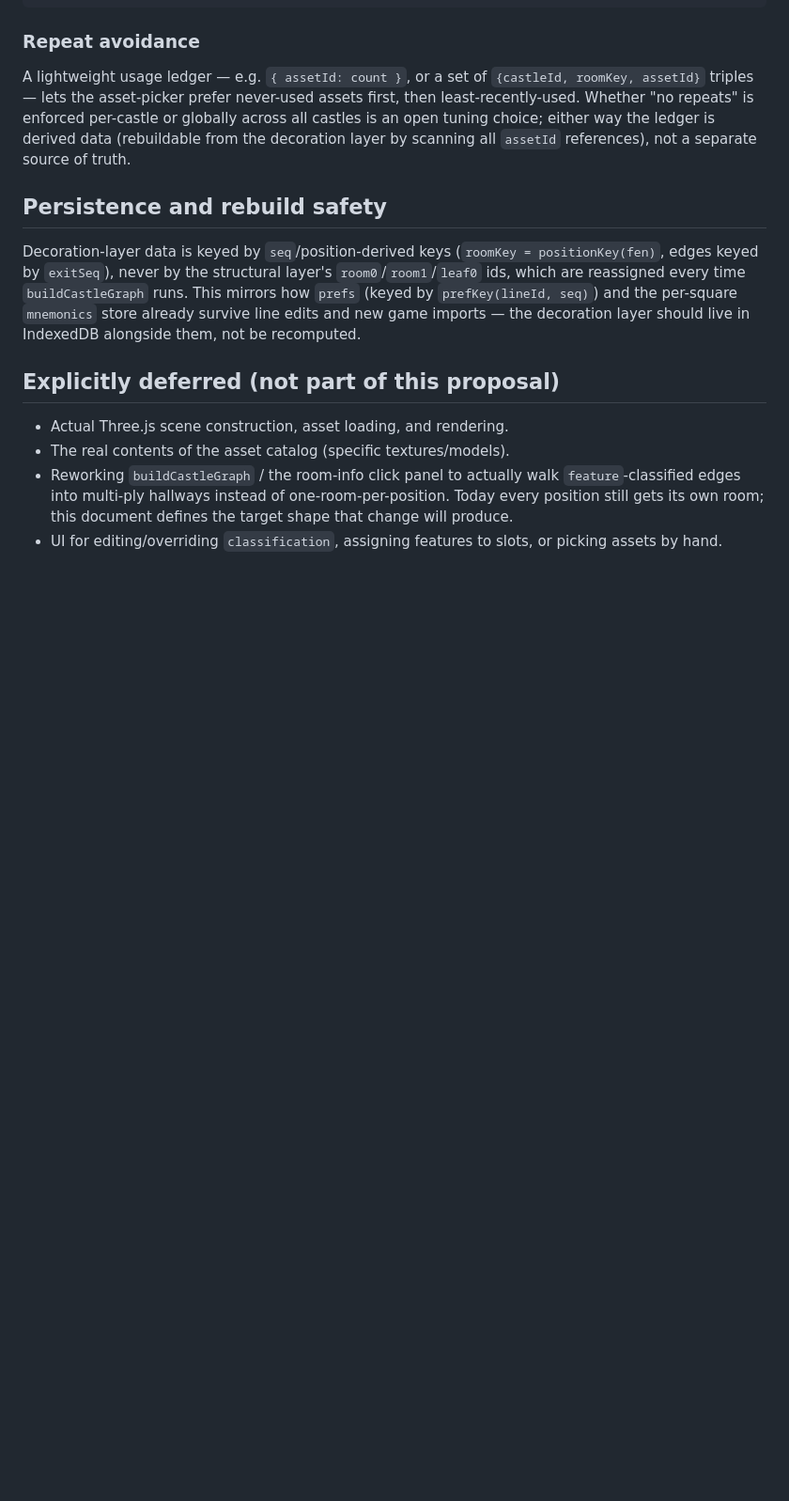
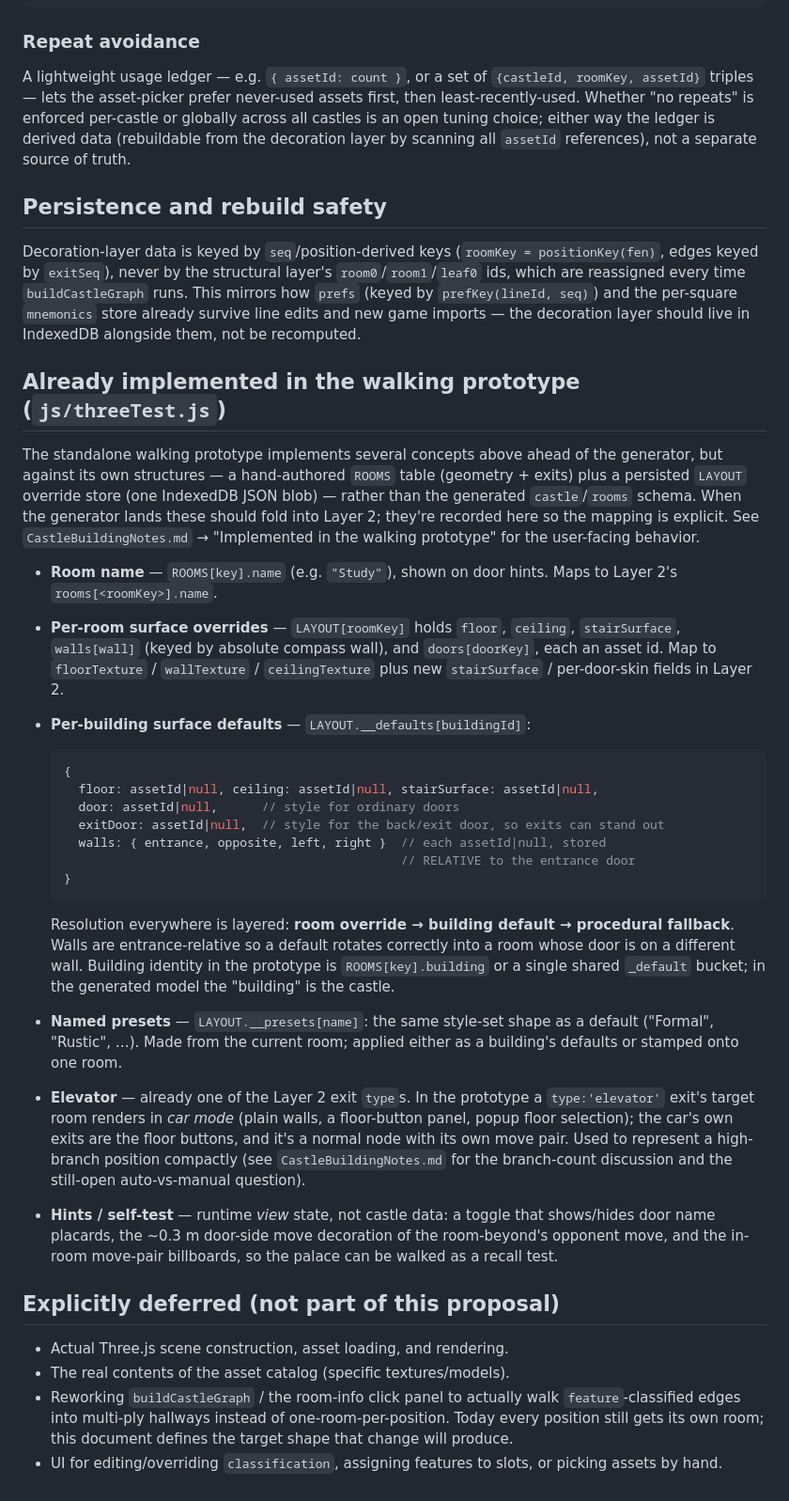
Before and after one commit to vorpalrobotics/repchess, a Markdown page: Documents/CastleDataModel.md, the part around one of its changes. Shown at 94% size. Rendered like a GitHub page; blank space fills up the shorter version.

Commit message:
Docs: record prototype's implemented data shapes in CastleDataModel
Add an 'Already implemented in the walking prototype' section mapping the
shipped ROOMS/LAYOUT shapes (room name, per-room surface overrides,
LAYOUT.__defaults with entrance-relative walls + door/exitDoor split,
LAYOUT.__presets, elevator car mode, hints/self-test) onto the proposed
generated-castle data model, and note the prototype status up top.

````diff
--- a/Documents/CastleDataModel.md
+++ b/Documents/CastleDataModel.md
@@ -201,6 +209,53 @@ time `buildCastleGraph` runs. This mirrors how `prefs` (keyed by
 survive line edits and new game imports — the decoration layer should live
 in IndexedDB alongside them, not be recomputed.
 
+## Already implemented in the walking prototype (`js/threeTest.js`)
+
+The standalone walking prototype implements several concepts above ahead of the
+generator, but against its own structures — a hand-authored `ROOMS` table
+(geometry + exits) plus a persisted `LAYOUT` override store (one IndexedDB JSON
+blob) — rather than the generated `castle`/`rooms` schema. When the generator
+lands these should fold into Layer 2; they're recorded here so the mapping is
+explicit. See `CastleBuildingNotes.md` → "Implemented in the walking prototype"
+for the user-facing behavior.
+
+- **Room name** — `ROOMS[key].name` (e.g. `"Study"`), shown on door hints. Maps
+  to Layer 2's `rooms[<roomKey>].name`.
+- **Per-room surface overrides** — `LAYOUT[roomKey]` holds `floor`, `ceiling`,
+  `stairSurface`, `walls[wall]` (keyed by absolute compass wall), and
+  `doors[doorKey]`, each an asset id. Map to `floorTexture` / `wallTexture` /
+  `ceilingTexture` plus new `stairSurface` / per-door-skin fields in Layer 2.
+- **Per-building surface defaults** — `LAYOUT.__defaults[buildingId]`:
+
+  ```js
+  {
+    floor: assetId|null, ceiling: assetId|null, stairSurface: assetId|null,
+    door: assetId|null,      // style for ordinary doors
+    exitDoor: assetId|null,  // style for the back/exit door, so exits can stand out
+    walls: { entrance, opposite, left, right }  // each assetId|null, stored
+                                                // RELATIVE to the entrance door
+  }
+  ```
+
+  Resolution everywhere is layered: **room override → building default →
+  procedural fallback**. Walls are entrance-relative so a default rotates
+  correctly into a room whose door is on a different wall. Building identity in
+  the prototype is `ROOMS[key].building` or a single shared `_default` bucket;
+  in the generated model the "building" is the castle.
+- **Named presets** — `LAYOUT.__presets[name]`: the same style-set shape as a
+  default ("Formal", "Rustic", …). Made from the current room; applied either as
+  a building's defaults or stamped onto one room.
+- **Elevator** — already one of the Layer 2 exit `type`s. In the prototype a
+  `type:'elevator'` exit's target room renders in *car mode* (plain walls, a
+  floor-button panel, popup floor selection); the car's own exits are the floor
+  buttons, and it's a normal node with its own move pair. Used to represent a
+  high-branch position compactly (see `CastleBuildingNotes.md` for the
+  branch-count discussion and the still-open auto-vs-manual question).
+- **Hints / self-test** — runtime *view* state, not castle data: a toggle that
+  shows/hides door name placards, the ~0.3 m door-side move decoration of the
+  room-beyond's opponent move, and the in-room move-pair billboards, so the
+  palace can be walked as a recall test.
+
 ## Explicitly deferred (not part of this proposal)
 
 - Actual Three.js scene construction, asset loading, and rendering.
````
Also changed, not shown: other parts of Documents/CastleDataModel.md (+13 -5 lines).
